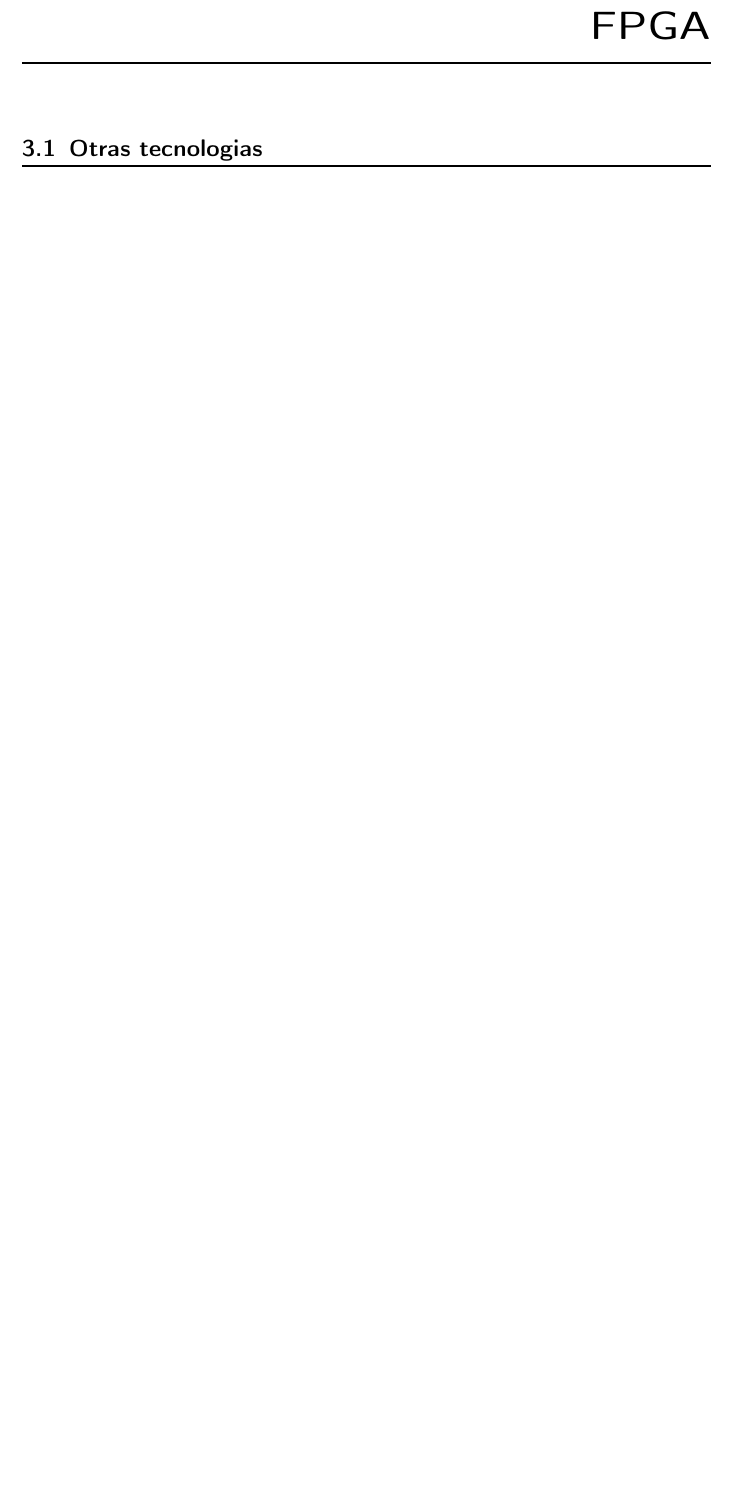
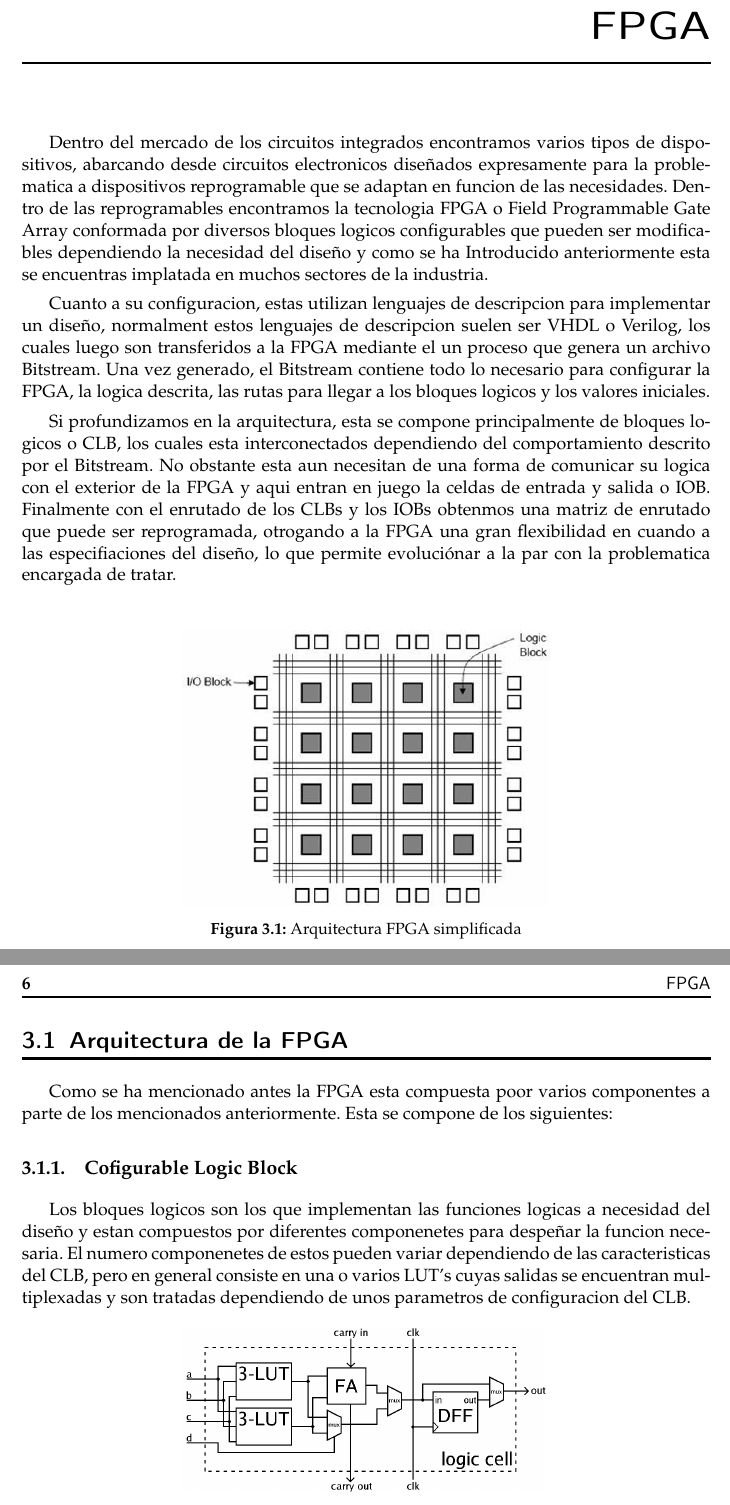
Before and after one commit to thecoblack/edtoken, a LaTeX thesis (plantillatfg.tex): part of page 13 of 31 before the commit and two parts of pages 13 and 14 of 31 after it, the two joined at a grey line, cut so that both start at the same text, the shorter picture padded with empty space. Compiled offline with pdfLaTeX.

Commit message:
capitulo: FPGA pero no acabado

```diff
--- a/plantillatfg.tex
+++ b/plantillatfg.tex
@@ -15,7 +15,7 @@
 %                                                                             %
 %%%%%%%%%%%%%%%%%%%%%%%%%%%%%%%%%%%%%%%%%%%%%%%%%%%%%%%%%%%%%%%%%%%%%%%%%%%%%%%
 
-\documentclass[11pt,catalan,listoffigures,listoftables]{tfgetsinf}
+\documentclass[11pt,spanish,listoffigures,listoftables]{tfgetsinf}
 
 %%%%%%%%%%%%%%%%%%%%%%%%%%%%%%%%%%%%%%%%%%%%%%%%%%%%%%%%%%%%%%%%%%%%%%%%%%%%%%%
 %                     CODIFICACIO DEL FITXER FONT                             %
@@ -208,4 +208,52 @@ en FPGAs mediante High Level Synthesis}
 
 
 \chapter{FPGA}
-\section{Otras tecnologias}
+
+  Dentro del mercado de los circuitos integrados encontramos varios tipos de
+  dispositivos, abarcando desde circuitos electronicos diseñados expresamente
+  para la problematica a dispositivos reprogramable que se adaptan en funcion de
+  las necesidades. Dentro de las reprogramables encontramos la tecnologia FPGA o
+  Field Programmable Gate Array conformada por diversos bloques logicos
+  configurables que pueden ser modificables dependiendo la necesidad del diseño
+  y como se ha Introducido anteriormente esta se encuentras implatada en muchos
+  sectores de la industria.
+
+  Cuanto a su configuracion, estas utilizan lenguajes de descripcion para
+  implementar un diseño, normalment estos lenguajes de descripcion suelen ser
+  VHDL o Verilog, los cuales luego son transferidos a la FPGA mediante el un
+  proceso que genera un archivo Bitstream. Una vez generado, el Bitstream
+  contiene todo lo necesario para configurar la FPGA, la logica descrita, las
+  rutas para llegar a los bloques logicos y los valores iniciales.
+
+  Si profundizamos en la arquitectura, esta se compone principalmente de bloques
+  logicos o CLB, los cuales esta interconectados dependiendo del comportamiento
+  descrito por el Bitstream. No obstante esta aun necesitan de una forma de
+  comunicar su logica con el exterior de la FPGA y aqui entran en juego la
+  celdas de entrada y salida o IOB. Finalmente con el enrutado de los CLBs y los
+  IOBs obtenmos una matriz de enrutado que puede ser reprogramada, otrogando a
+  la FPGA una gran flexibilidad en cuando a las especifiaciones del diseño, lo
+  que permite evoluciónar a la par con la problematica encargada de tratar.
+
+  \begin{figure}[h]
+   \centering
+   \includegraphics[width=8cm]{img/fpga-chapter/fpga_introduction.png}
+   \caption{Arquitectura FPGA simplificada}
+   \label{fig:fpga_arch}
+  \end{figure}
+
+\section{Arquitectura de la FPGA}
+
+  Como se ha mencionado antes la FPGA esta compuesta poor varios componentes a parte de los
+  mencionados anteriormente. Esta se compone de los siguientes:
+
+  \subsection{Cofigurable Logic Block}
+      Los bloques logicos son los que implementan las funciones logicas a necesidad del diseño
+      y estan compuestos por diferentes componenetes para despeñar la funcion necesaria. El numero
+      componenetes de estos pueden variar dependiendo de las caracteristicas del CLB, pero en general
+      consiste en una o varios LUT's cuyas salidas se encuentran multiplexadas y son tratadas dependiendo
+      de unos parametros de configuracion del CLB.
+
+      \begin{figure}[h]
+         \centering
+         \includegraphics[width=8cm]{img/fpga-chapter/FPGA_cell_example.png}
+         \caption{Estructura general de un bloque logico}
```
Also changed, not shown: img/fpga-chapter/CLB-FPGA-XC4000.jpg (added), img/fpga-chapter/FPGA_cell_example.png (added), img/fpga-chapter/Fpga1a.png (added), img/fpga-chapter/fpga_introduction.png (added), img/fpga-chapter/full-adder-detailed.png (added), plantillatfg.pdf, plantillatfg.tex (23 more changed lines), 9 other files.
